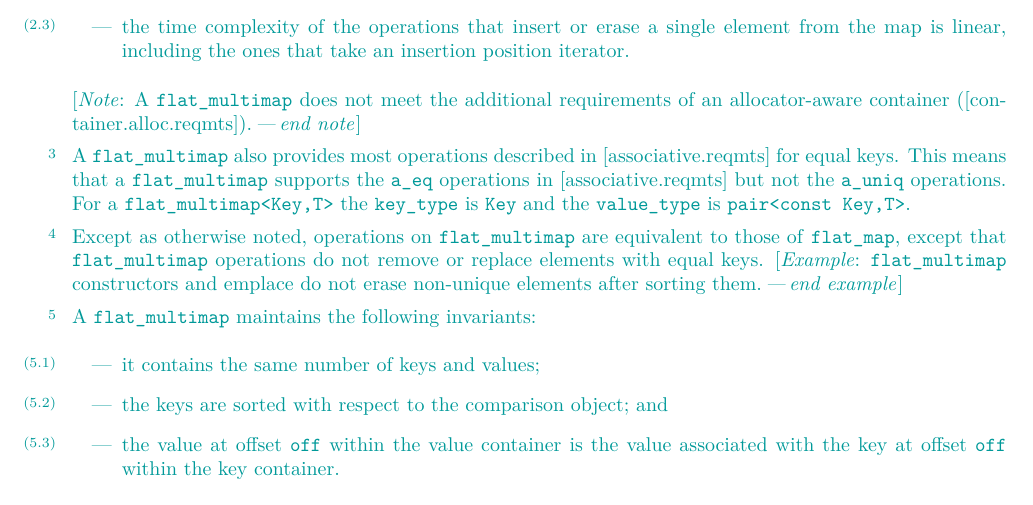
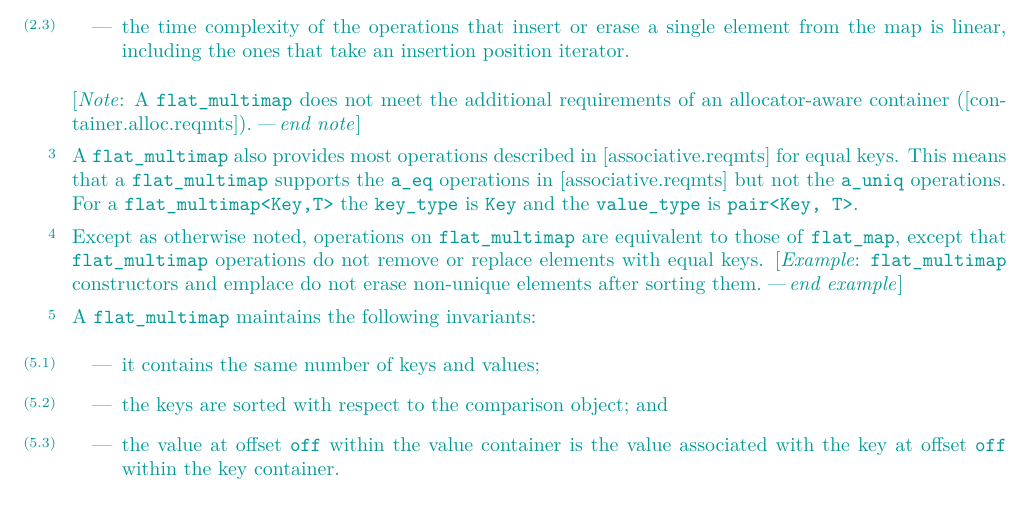
Before and after one commit to tzlaine/flat_map, a LaTeX book (paper/paper.tex, which reads paper/containers-lib.tex): part of page 21 of 31, cut so that both start at the same text. Compiled offline with pdfLaTeX.

Commit message:
Correct two places that were missed in the pair<const Key, T> -> pair<Key, T> commit.

```diff
--- a/paper/containers-lib.tex
+++ b/paper/containers-lib.tex
@@ -1305,7 +1305,7 @@ in [associative.reqmts] for equal keys.  This means that a
 \tcode{flat_multimap} supports the \tcode{a_eq} operations
 in [associative.reqmts] but not the \tcode{a_uniq} operations.  For
 a \tcode{flat_multimap<Key,T>} the \tcode{key_type} is \tcode{Key} and the
-\tcode{value_type} is \tcode{pair<const Key,T>}.
+\tcode{value_type} is \tcode{pair<Key, T>}.
 
 \pnum
 Except as otherwise noted, operations on \tcode{flat_multimap} are equivalent
```
Also changed, not shown: paper/containers-lib.tex (2 more changed lines).
